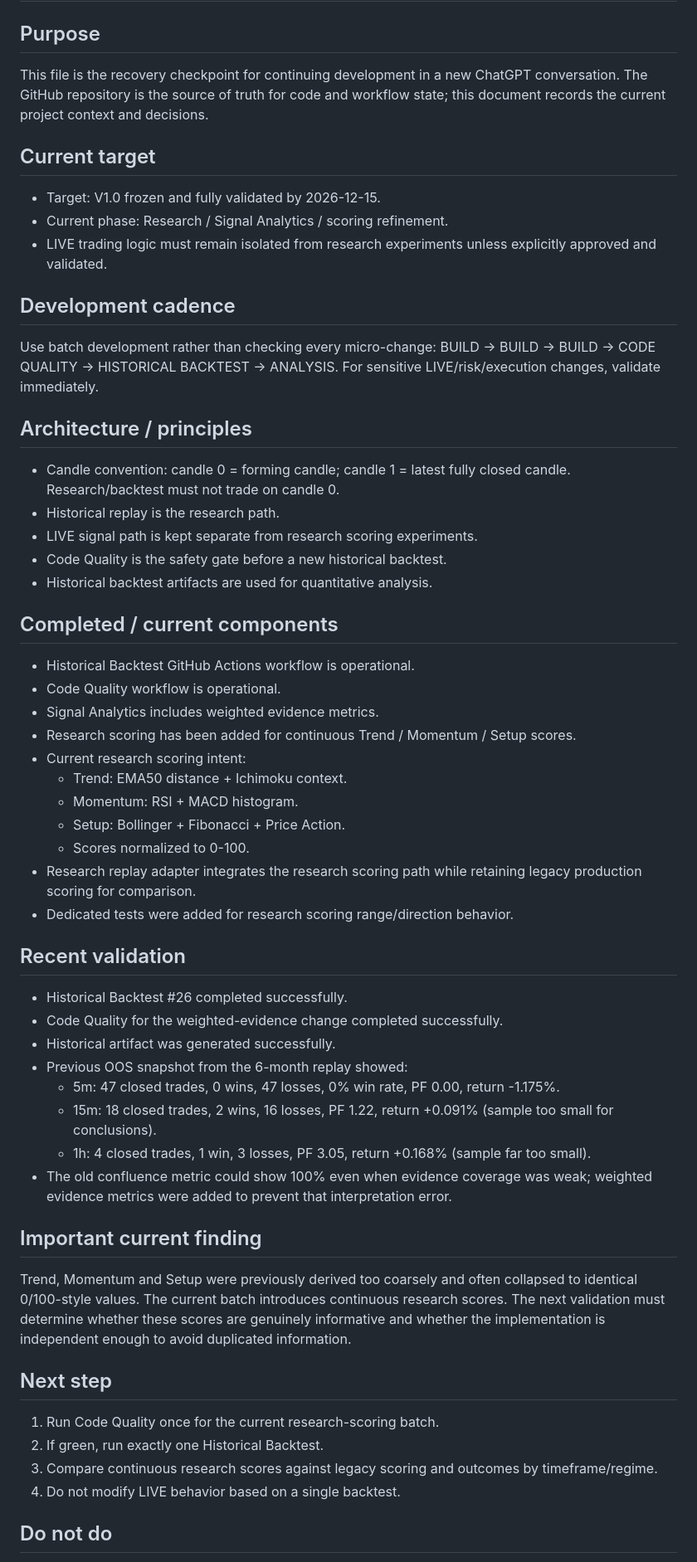
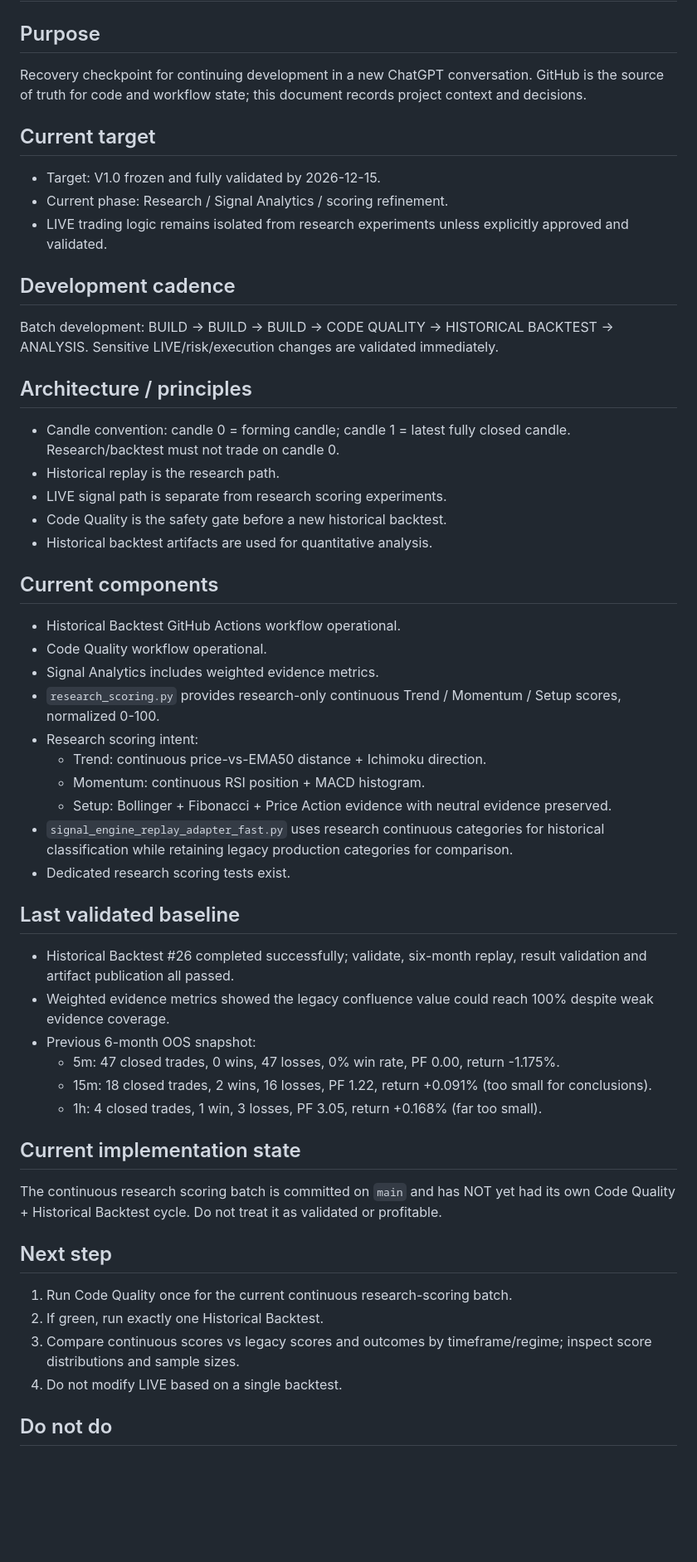
Before and after one commit to Zhari97/Trading-bot-System-, a Markdown page: PROJECT_STATE.md, the part around one of its changes. Shown at 83% size. GitHub-like rendering; blank space fills up the shorter version.

Commit message:
docs: refresh research scoring checkpoint

```diff
--- a/PROJECT_STATE.md
+++ b/PROJECT_STATE.md
@@ -1,56 +1,51 @@
 # Trading Bot — Project State
 
 ## Purpose
-This file is the recovery checkpoint for continuing development in a new ChatGPT conversation. The GitHub repository is the source of truth for code and workflow state; this document records the current project context and decisions.
+Recovery checkpoint for continuing development in a new ChatGPT conversation. GitHub is the source of truth for code and workflow state; this document records project context and decisions.
 
 ## Current target
 - Target: V1.0 frozen and fully validated by 2026-12-15.
 - Current phase: Research / Signal Analytics / scoring refinement.
-- LIVE trading logic must remain isolated from research experiments unless explicitly approved and validated.
+- LIVE trading logic remains isolated from research experiments unless explicitly approved and validated.
 
 ## Development cadence
-Use batch development rather than checking every micro-change:
-BUILD -> BUILD -> BUILD -> CODE QUALITY -> HISTORICAL BACKTEST -> ANALYSIS.
-For sensitive LIVE/risk/execution changes, validate immediately.
+Batch development: BUILD -> BUILD -> BUILD -> CODE QUALITY -> HISTORICAL BACKTEST -> ANALYSIS. Sensitive LIVE/risk/execution changes are validated immediately.
 
 ## Architecture / principles
 - Candle convention: candle 0 = forming candle; candle 1 = latest fully closed candle. Research/backtest must not trade on candle 0.
 - Historical replay is the research path.
-- LIVE signal path is kept separate from research scoring experiments.
+- LIVE signal path is separate from research scoring experiments.
 - Code Quality is the safety gate before a new historical backtest.
 - Historical backtest artifacts are used for quantitative analysis.
 
-## Completed / current components
-- Historical Backtest GitHub Actions workflow is operational.
-- Code Quality workflow is operational.
+## Current components
+- Historical Backtest GitHub Actions workflow operational.
+- Code Quality workflow operational.
 - Signal Analytics includes weighted evidence metrics.
-- Research scoring has been added for continuous Trend / Momentum / Setup scores.
-- Current research scoring intent:
-  - Trend: EMA50 distance + Ichimoku context.
-  - Momentum: RSI + MACD histogram.
-  - Setup: Bollinger + Fibonacci + Price Action.
-  - Scores normalized to 0-100.
-- Research replay adapter integrates the research scoring path while retaining legacy production scoring for comparison.
-- Dedicated tests were added for research scoring range/direction behavior.
+- `research_scoring.py` provides research-only continuous Trend / Momentum / Setup scores, normalized 0-100.
+- Research scoring intent:
+  - Trend: continuous price-vs-EMA50 distance + Ichimoku direction.
+  - Momentum: continuous RSI position + MACD histogram.
+  - Setup: Bollinger + Fibonacci + Price Action evidence with neutral evidence preserved.
+- `signal_engine_replay_adapter_fast.py` uses research continuous categories for historical classification while retaining legacy production categories for comparison.
+- Dedicated research scoring tests exist.
 
-## Recent validation
-- Historical Backtest #26 completed successfully.
-- Code Quality for the weighted-evidence change completed successfully.
-- Historical artifact was generated successfully.
-- Previous OOS snapshot from the 6-month replay showed:
+## Last validated baseline
+- Historical Backtest #26 completed successfully; validate, six-month replay, result validation and artifact publication all passed.
+- Weighted evidence metrics showed the legacy confluence value could reach 100% despite weak evidence coverage.
+- Previous 6-month OOS snapshot:
   - 5m: 47 closed trades, 0 wins, 47 losses, 0% win rate, PF 0.00, return -1.175%.
-  - 15m: 18 closed trades, 2 wins, 16 losses, PF 1.22, return +0.091% (sample too small for conclusions).
-  - 1h: 4 closed trades, 1 win, 3 losses, PF 3.05, return +0.168% (sample far too small).
-- The old confluence metric could show 100% even when evidence coverage was weak; weighted evidence metrics were added to prevent that interpretation error.
+  - 15m: 18 closed trades, 2 wins, 16 losses, PF 1.22, return +0.091% (too small for conclusions).
+  - 1h: 4 closed trades, 1 win, 3 losses, PF 3.05, return +0.168% (far too small).
 
-## Important current finding
-Trend, Momentum and Setup were previously derived too coarsely and often collapsed to identical 0/100-style values. The current batch introduces continuous research scores. The next validation must determine whether these scores are genuinely informative and whether the implementation is independent enough to avoid duplicated information.
+## Current implementation state
+The continuous research scoring batch is committed on `main` and has NOT yet had its own Code Quality + Historical Backtest cycle. Do not treat it as validated or profitable.
 
 ## Next step
-1. Run Code Quality once for the current research-scoring batch.
+1. Run Code Quality once for the current continuous research-scoring batch.
 2. If green, run exactly one Historical Backtest.
-3. Compare continuous research scores against legacy scoring and outcomes by timeframe/regime.
-4. Do not modify LIVE behavior based on a single backtest.
+3. Compare continuous scores vs legacy scores and outcomes by timeframe/regime; inspect score distributions and sample sizes.
+4. Do not modify LIVE based on a single backtest.
 
 ## Do not do
 - Do not launch multiple identical Historical Backtests.
```
Also changed, not shown: other parts of PROJECT_STATE.md (+4 -4 lines).
